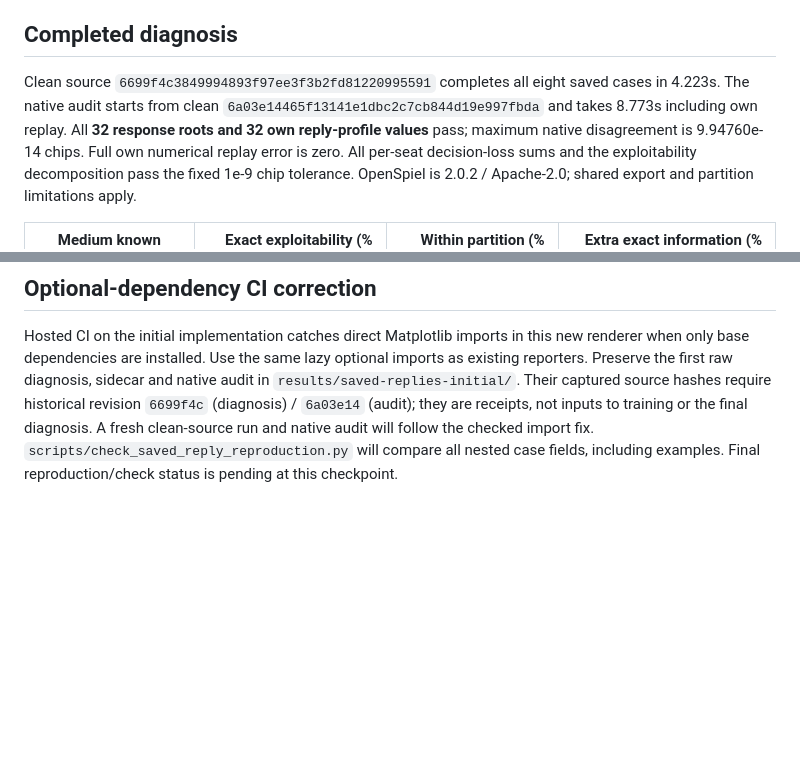
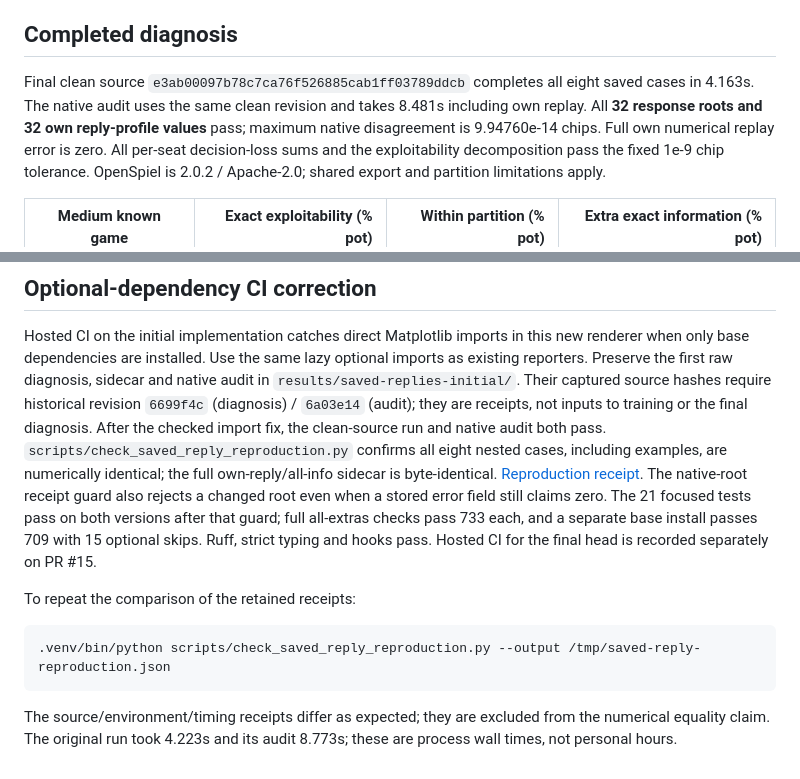
Before and after one commit to jimmy-sim/poker-ai, a Markdown page: docs/candidate-best-response.md, 2 parts joined by grey strips. Drawn GitHub-style; blank space fills up the shorter version.

Commit message:
research: confirm identical diagnosis and publish audited response evidence

````diff
--- a/docs/candidate-best-response.md
+++ b/docs/candidate-best-response.md
@@ -127,10 +127,9 @@ No new retained-case performance outcome exists at this implementation checkpoin
 
 ## Completed diagnosis
 
-Clean source `6699f4c3849994893f97ee3f3b2fd81220995591` completes all eight
-saved cases in 4.223s. The native audit starts from clean
-`6a03e14465f13141e1dbc2c7cb844d19e997fbda` and takes 8.773s including own
-replay. All **32 response roots and 32 own reply-profile values** pass; maximum
+Final clean source `e3ab00097b78c7ca76f526885cab1ff03789ddcb` completes all
+eight saved cases in 4.163s. The native audit uses the same clean revision and
+takes 8.481s including own replay. All **32 response roots and 32 own reply-profile values** pass; maximum
 native disagreement is 9.94760e-14 chips. Full own numerical replay error is zero.
 All per-seat decision-loss sums and the exploitability decomposition pass the
 fixed 1e-9 chip tolerance. OpenSpiel is 2.0.2 / Apache-2.0; shared export and
@@ -217,6 +216,22 @@ optional imports as existing reporters. Preserve the first raw diagnosis,
 sidecar and native audit in `results/saved-replies-initial/`. Their captured
 source hashes require historical revision `6699f4c` (diagnosis) / `6a03e14`
 (audit); they are receipts, not inputs to training or the final diagnosis.
-A fresh clean-source run and native audit will follow the checked import fix.
-`scripts/check_saved_reply_reproduction.py` will compare all nested case fields,
-including examples. Final reproduction/check status is pending at this checkpoint.
+After the checked import fix, the clean-source run and native audit both pass.
+`scripts/check_saved_reply_reproduction.py` confirms all eight nested cases,
+including examples, are numerically identical; the full own-reply/all-info
+sidecar is byte-identical. [Reproduction receipt](../results/saved-replies/reproduction.json).
+The native-root receipt guard also rejects a changed root even when a stored
+error field still claims zero. The 21 focused tests pass on both versions after
+that guard; full all-extras checks pass 733 each, and a separate base install
+passes 709 with 15 optional skips. Ruff, strict typing and hooks pass. Hosted CI
+for the final head is recorded separately on PR #15.
+
+To repeat the comparison of the retained receipts:
+
+```sh
+.venv/bin/python scripts/check_saved_reply_reproduction.py --output /tmp/saved-reply-reproduction.json
+```
+
+The source/environment/timing receipts differ as expected; they are excluded
+from the numerical equality claim. The original run took 4.223s and its audit
+8.773s; these are process wall times, not personal hours.
````
Also changed, not shown: docs/learning-journal.md (+7 -0 lines), docs/work-log.md (+8 -1 lines), results/saved-replies/report/candidate-streets.png (added), results/saved-replies/report/response-values.png (added), 8 other files.
